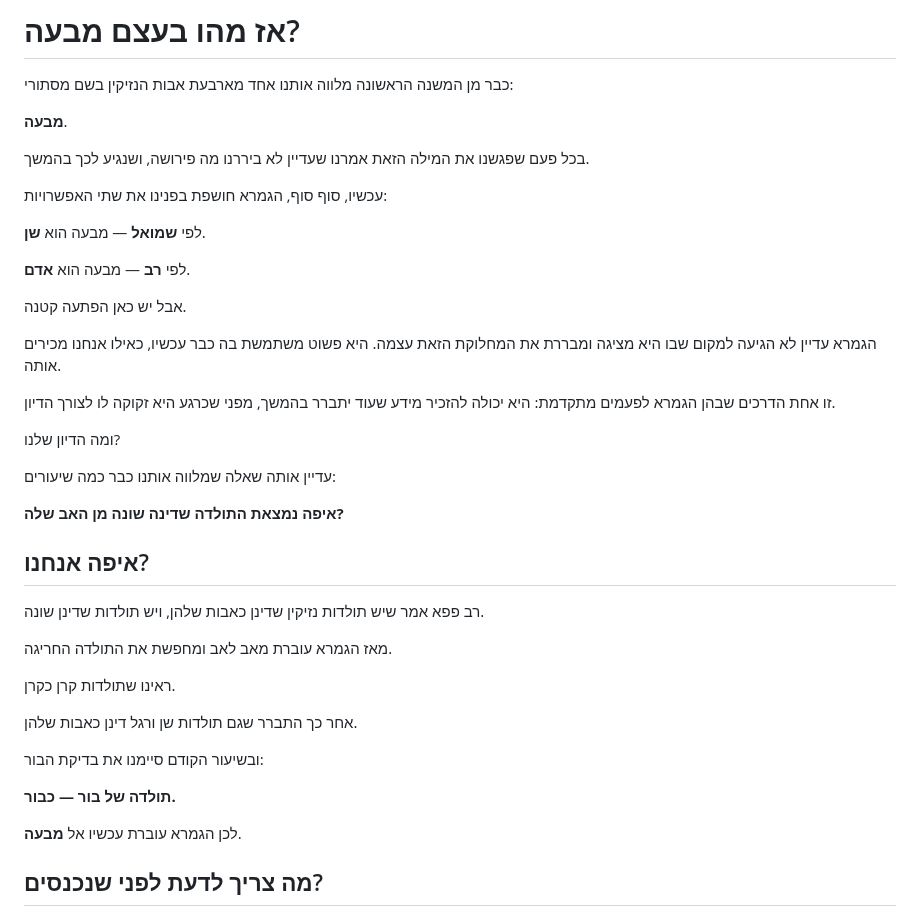
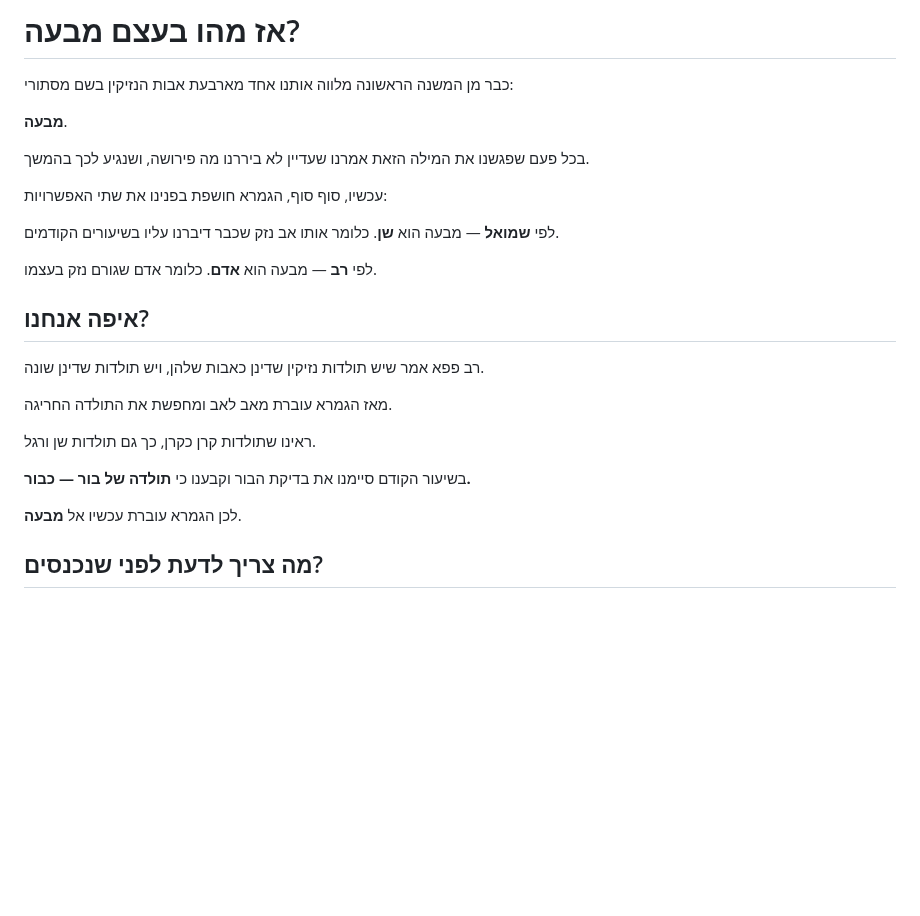
Before and after one commit to vaisisrael/gemara-benichuta, a Markdown page: content/lessons/024.md, the part around the change. Drawn GitHub-style; blank space fills up the shorter version.

Commit message:
Revise content on Maveh and its implications
Removed redundant explanations and clarified the discussion on the differences between the opinions of Shmuel and Rav regarding 'Maveh'. Streamlined the text for better readability.

```diff
--- a/content/lessons/024.md
+++ b/content/lessons/024.md
@@ -26,20 +26,10 @@ core_point: "הגמרא בודקת את מבעה: לשמואל הוא שן שכ
 עכשיו, סוף סוף, הגמרא חושפת בפנינו את שתי האפשרויות:
 
 לפי **שמואל** — מבעה הוא **שן**.
+כלומר אותו אב נזק שכבר דיברנו עליו בשיעורים הקודמים.
 
 לפי **רב** — מבעה הוא **אדם**.
-
-אבל יש כאן הפתעה קטנה.
-
-הגמרא עדיין לא הגיעה למקום שבו היא מציגה ומבררת את המחלוקת הזאת עצמה. היא פשוט משתמשת בה כבר עכשיו, כאילו אנחנו מכירים אותה.
-
-זו אחת הדרכים שבהן הגמרא לפעמים מתקדמת: היא יכולה להזכיר מידע שעוד יתברר בהמשך, מפני שכרגע היא זקוקה לו לצורך הדיון.
-
-ומה הדיון שלנו?
-
-עדיין אותה שאלה שמלווה אותנו כבר כמה שיעורים:
-
-**איפה נמצאת התולדה שדינה שונה מן האב שלה?**
+כלומר אדם שגורם נזק בעצמו.
 
 ## איפה אנחנו?
 
@@ -47,13 +37,9 @@ core_point: "הגמרא בודקת את מבעה: לשמואל הוא שן שכ
 
 מאז הגמרא עוברת מאב לאב ומחפשת את התולדה החריגה.
 
-ראינו שתולדות קרן כקרן.
+ראינו שתולדות קרן כקרן, כך גם תולדות שן ורגל.
 
-אחר כך התברר שגם תולדות שן ורגל דינן כאבות שלהן.
-
-ובשיעור הקודם סיימנו את בדיקת הבור:
-
-**תולדה של בור — כבור.**
+בשיעור הקודם סיימנו את בדיקת הבור וקבענו כי **תולדה של בור — כבור.**
 
 לכן הגמרא עוברת עכשיו אל **מבעה**.
 
```
